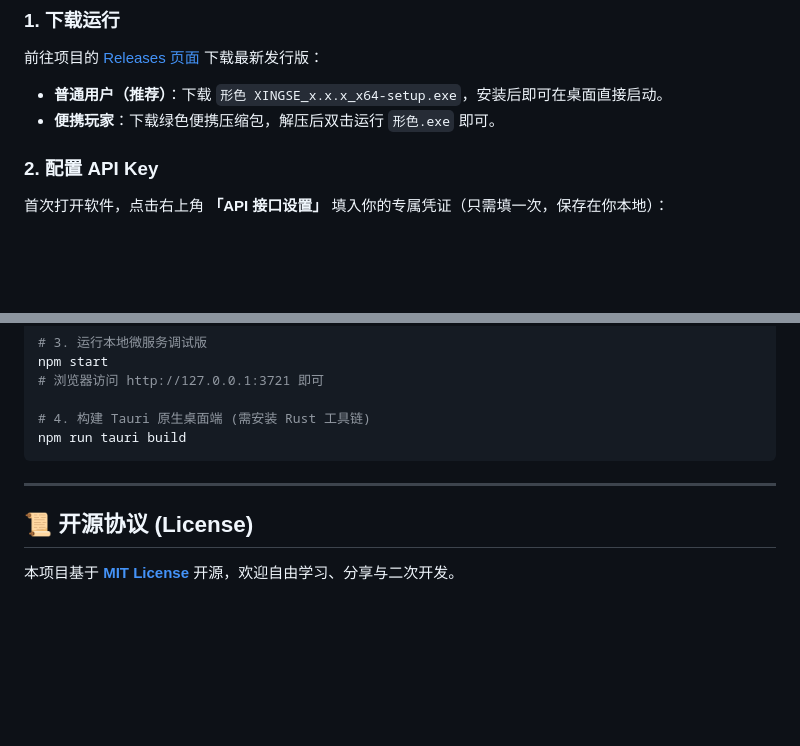
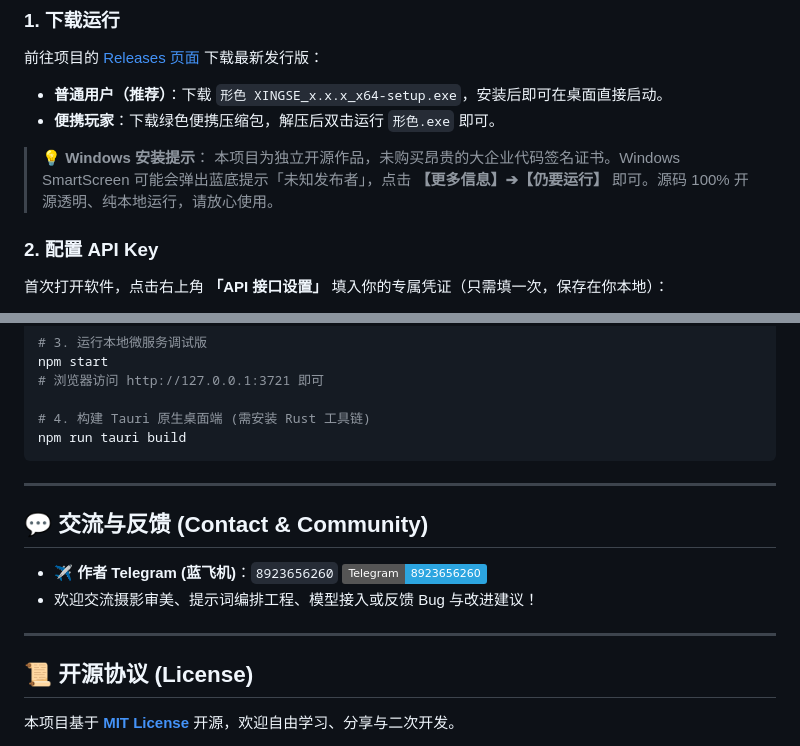
Before and after one commit to ww18477160599-hash/XINGSE, a Markdown page: README.md, 2 parts joined by grey strips. Drawn GitHub-style; badges without logos; blank space fills up the shorter version.

Commit message:
docs: add SmartScreen install tip and author Telegram contact

```diff
--- a/README.md
+++ b/README.md
@@ -53,6 +53,9 @@
 - **普通用户（推荐）**：下载 `形色 XINGSE_x.x.x_x64-setup.exe`，安装后即可在桌面直接启动。
 - **便携玩家**：下载绿色便携压缩包，解压后双击运行 `形色.exe` 即可。
 
+> 💡 **Windows 安装提示**：
+> 本项目为独立开源作品，未购买昂贵的大企业代码签名证书。Windows SmartScreen 可能会弹出蓝底提示「未知发布者」，点击 **【更多信息】➔【仍要运行】** 即可。源码 100% 开源透明、纯本地运行，请放心使用。
+
 ### 2. 配置 API Key
 首次打开软件，点击右上角 **「API 接口设置」** 填入你的专属凭证（只需填一次，保存在你本地）：
 * **LLM 提示词导演推荐**：
@@ -101,6 +104,13 @@ npm run tauri build
 
 ---
 
+## 💬 交流与反馈 (Contact & Community)
+
+- ✈️ **作者 Telegram (蓝飞机)**：`8923656260` [![Telegram](https://img.shields.io/badge/Telegram-8923656260-2CA5E0?style=flat&logo=telegram&logoColor=white)](https://t.me/8923656260)
+- 欢迎交流摄影审美、提示词编排工程、模型接入或反馈 Bug 与改进建议！
+
+---
+
 ## 📜 开源协议 (License)
 
 本项目基于 **[MIT License](LICENSE)** 开源，欢迎自由学习、分享与二次开发。
```
Also changed, not shown: portable-classic/README.md (+10 -0 lines).
